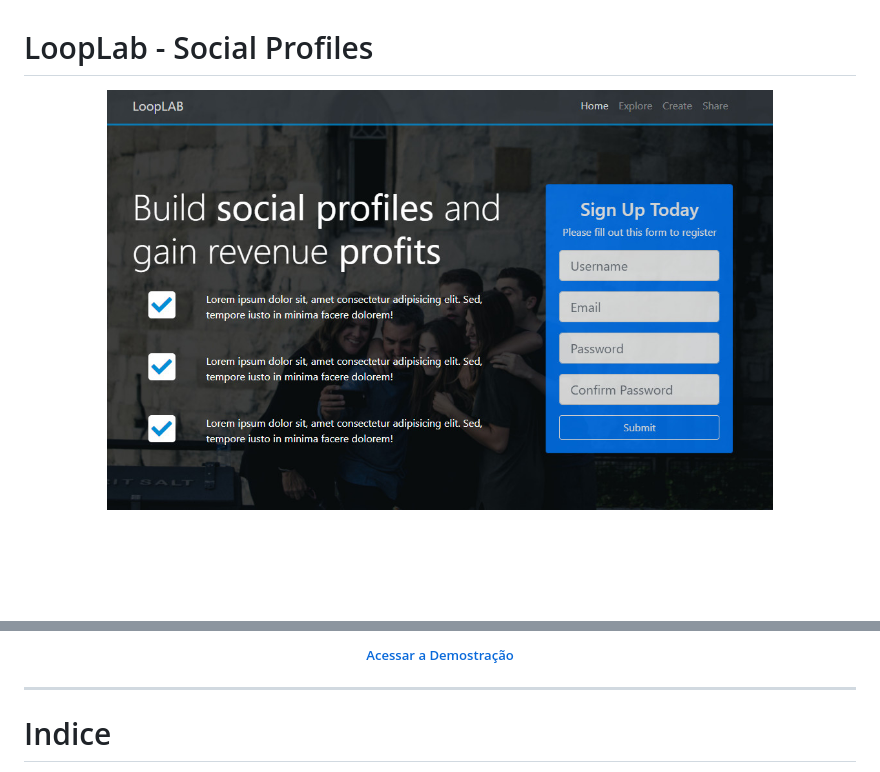
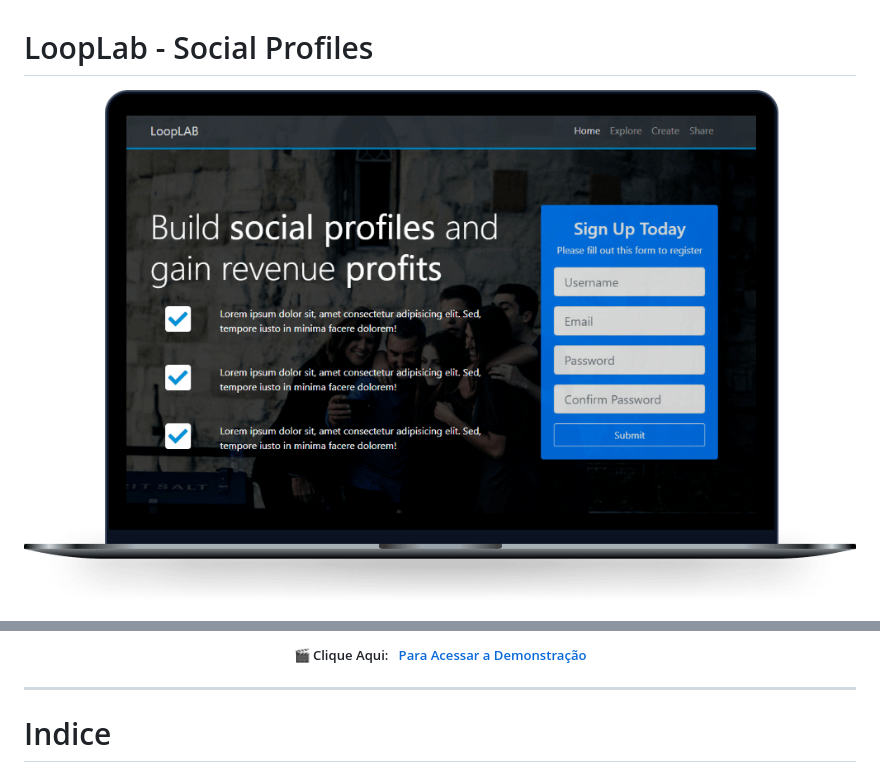
Before and after one commit to alxlima/LoopLAB, a Markdown page: README.md, 2 parts joined by grey strips. GitHub-like rendering; pictures changed too: prints/loopLAB.png (added); blank space fills up the shorter version.

Commit message:
Commit - Ajustando - Readme - Img LoopLAB

```diff
--- a/README.md
+++ b/README.md
@@ -6,6 +6,6 @@
 <!--/div-->
 
 <p align="center">
-  <img alt="Happy" src="prints/logo.png" width="80%">
+  <img alt="LoopLAB" src="prints/loopLAB.png" width="100%">
 </p>
 
@@ -12,5 +13,5 @@
  <h5 align="center">
-   <a href="https://loop-lab.vercel.app/"> Acessar a Demostração </a>
+    🎬 Clique Aqui: &nbsp; <a href="https://loop-lab.vercel.app/">  Para Acessar a Demonstração </a>
  </h5>
 
 ---
```
Also changed, not shown: other parts of README.md (+1 -0 lines).
